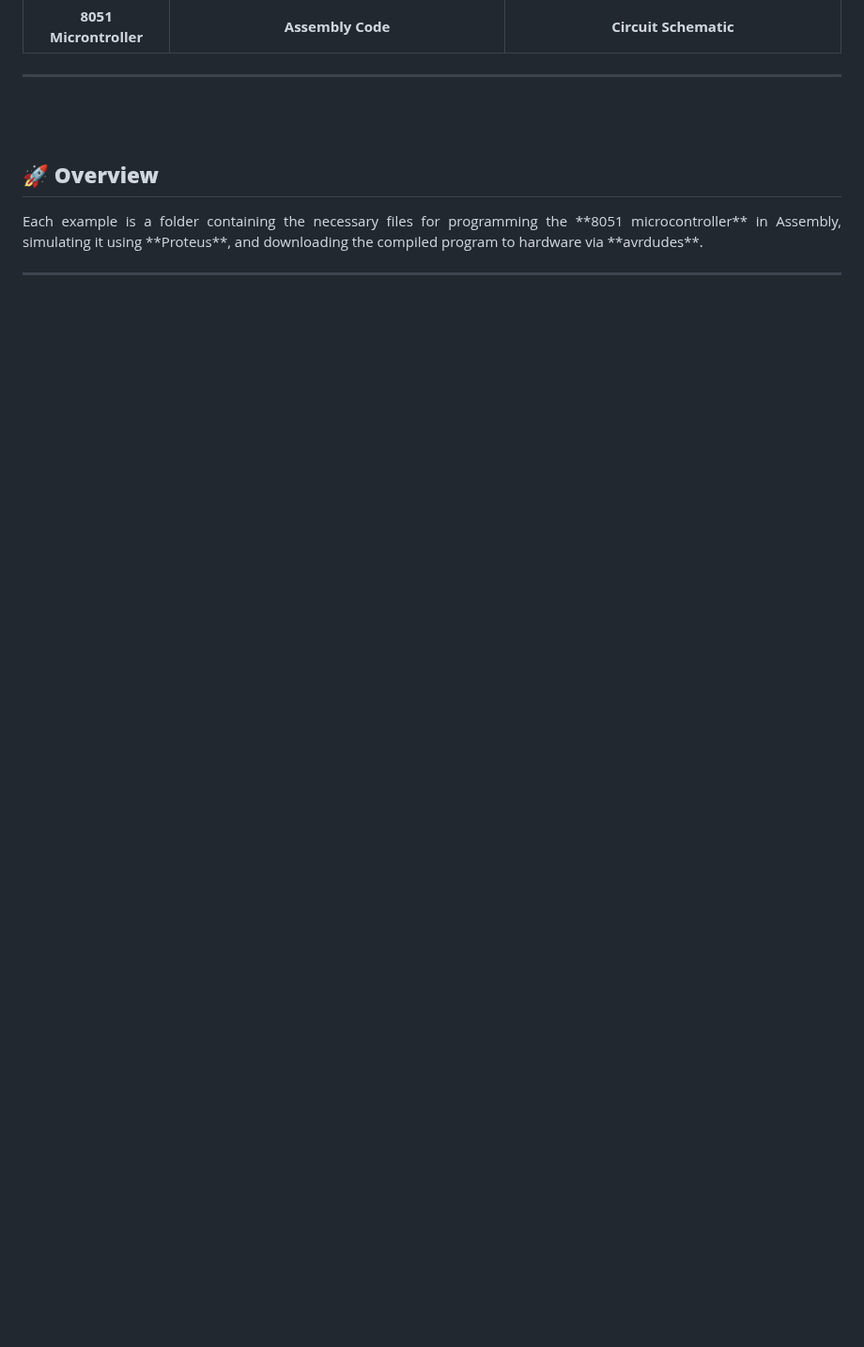
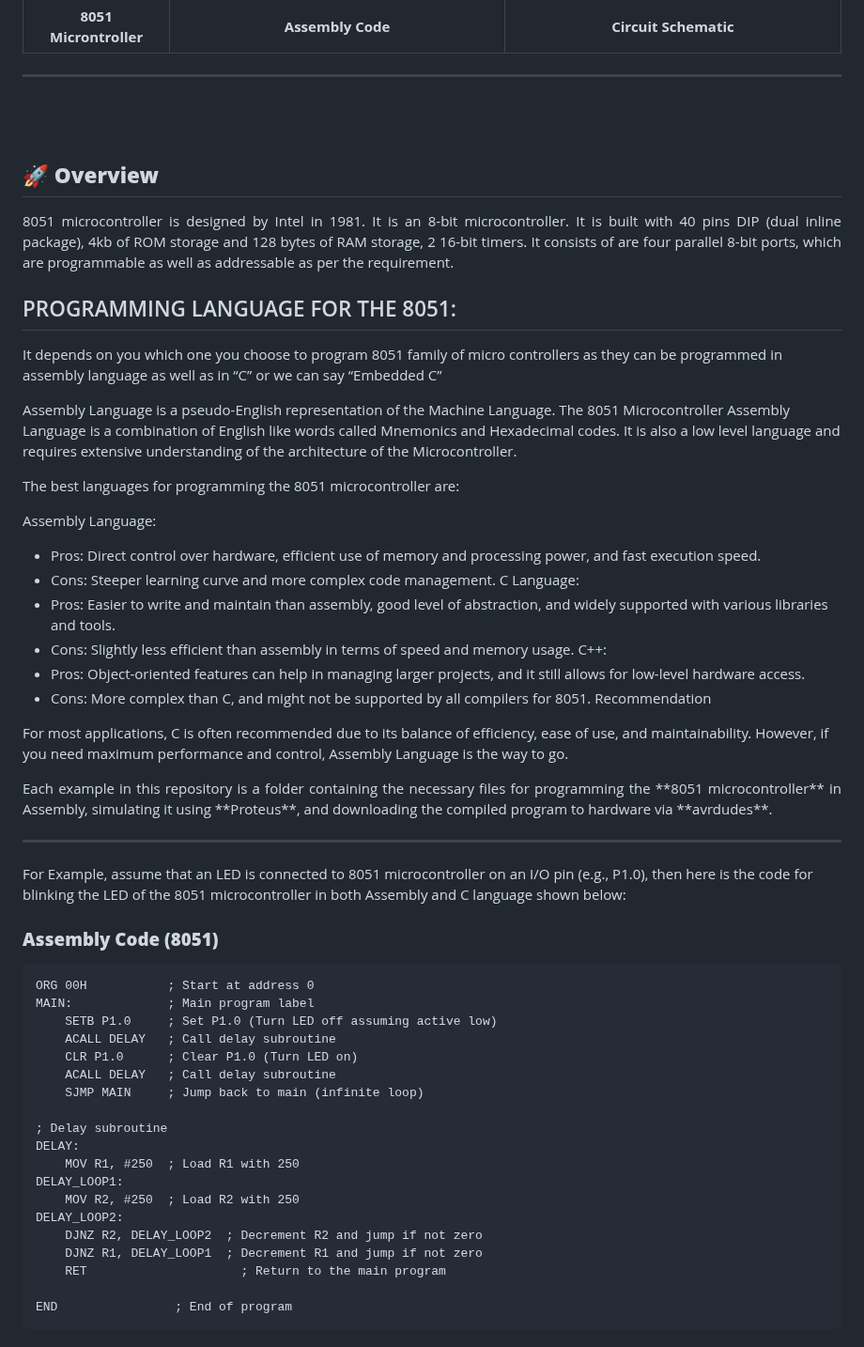
Before and after one commit to gmostofabd/8051-Assembly-Programming-and-Proteus-Simulation, a Markdown page: README.md, the part around one of its changes. Shown at 94% size. Rendered like a GitHub page; blank space fills up the shorter version.

````diff
--- a/README.md
+++ b/README.md
@@ -23,7 +23,59 @@ Welcome to the **8051 Microcontroller Tutorials** repository! This repository co
 ## 🚀 **Overview**
 
 <p align="justify">
-Each example is a folder containing the necessary files for programming the **8051 microcontroller** in Assembly, simulating it using **Proteus**, and downloading the compiled program to hardware via **avrdudes**.
+8051 microcontroller is designed by Intel in 1981. It is an 8-bit microcontroller. It is built with 40 pins DIP (dual inline package), 4kb of ROM storage and 128 bytes of RAM storage, 2 16-bit timers. It consists of are four parallel 8-bit ports, which are programmable as well as addressable as per the requirement.
+</p>
+
+##   PROGRAMMING LANGUAGE FOR THE 8051:
+
+It depends on you which one you choose to program 8051 family of micro controllers as they can be programmed in assembly language as well as in “C” or we can say “Embedded C”
+
+
+Assembly Language is a pseudo-English representation of the Machine Language. The 8051 Microcontroller Assembly Language is a combination of English like words called Mnemonics and Hexadecimal codes. It is also a low level language and requires extensive understanding of the architecture of the Microcontroller.
+
+The best languages for programming the 8051 microcontroller are:
+
+Assembly Language:
+- Pros: Direct control over hardware, efficient use of memory and processing power, and fast execution speed.
+- Cons: Steeper learning curve and more complex code management.
+C Language:
+- Pros: Easier to write and maintain than assembly, good level of abstraction, and widely supported with various libraries and tools.
+- Cons: Slightly less efficient than assembly in terms of speed and memory usage.
+C++:
+- Pros: Object-oriented features can help in managing larger projects, and it still allows for low-level hardware access.
+- Cons: More complex than C, and might not be supported by all compilers for 8051.
+Recommendation
+
+For most applications, C is often recommended due to its balance of efficiency, ease of use, and maintainability. However, if you need maximum performance and control, Assembly Language is the way to go.
+
+<p align="justify">
+Each example in this repository is a folder containing the necessary files for programming the **8051 microcontroller** in Assembly, simulating it using **Proteus**, and downloading the compiled program to hardware via **avrdudes**.
 </p>
 
 ---
+For Example, assume that an LED is connected to 8051 microcontroller on an I/O pin (e.g., P1.0), then here is the code for blinking the LED  of the 8051 microcontroller in both Assembly and C language shown below:
+
+### **Assembly Code (8051)**
+
+```asm
+ORG 00H           ; Start at address 0
+MAIN:             ; Main program label
+    SETB P1.0     ; Set P1.0 (Turn LED off assuming active low)
+    ACALL DELAY   ; Call delay subroutine
+    CLR P1.0      ; Clear P1.0 (Turn LED on)
+    ACALL DELAY   ; Call delay subroutine
+    SJMP MAIN     ; Jump back to main (infinite loop)
+
+; Delay subroutine
+DELAY:
+    MOV R1, #250  ; Load R1 with 250
+DELAY_LOOP1:
+    MOV R2, #250  ; Load R2 with 250
+DELAY_LOOP2:
+    DJNZ R2, DELAY_LOOP2  ; Decrement R2 and jump if not zero
+    DJNZ R1, DELAY_LOOP1  ; Decrement R1 and jump if not zero
+    RET                     ; Return to the main program
+
+END                ; End of program
+```
+
````
Also changed, not shown: other parts of README.md (+57 -0 lines).
